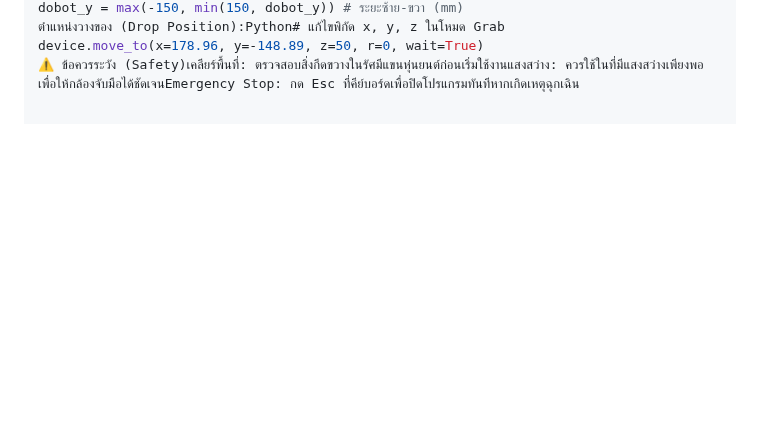
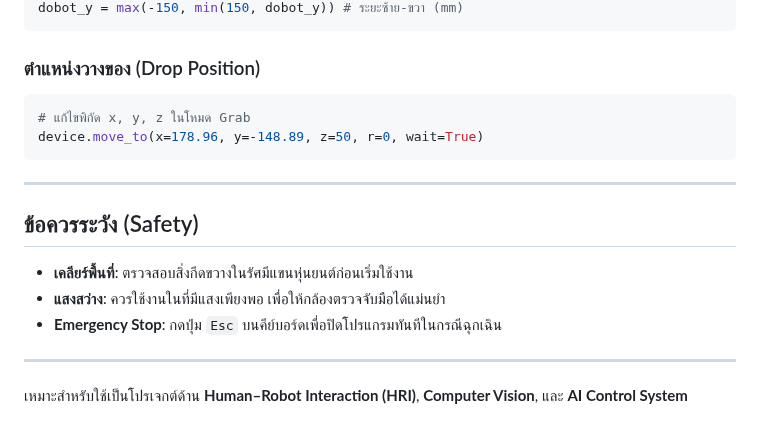
Before and after one commit to 68910104-dotcom/Dobot_for_institution, a Markdown page: dobot_gesture_control_system/README.md, the part around one of its changes. GitHub-like rendering; blank space fills up the shorter version.

````diff
--- a/dobot_gesture_control_system/README.md
+++ b/dobot_gesture_control_system/README.md
@@ -34,4 +81,21 @@ Note: หากพบปัญหาเรื่อง Driver ของ Dobot
 dobot_y = max(-150, min(150, dobot_y)) # ระยะซ้าย-ขวา (mm)
-ตำแหน่งวางของ (Drop Position):Python# แก้ไขพิกัด x, y, z ในโหมด Grab
+```
+
+###  ตำแหน่งวางของ (Drop Position)
+
+```python
+# แก้ไขพิกัด x, y, z ในโหมด Grab
 device.move_to(x=178.96, y=-148.89, z=50, r=0, wait=True)
-⚠️ ข้อควรระวัง (Safety)เคลียร์พื้นที่: ตรวจสอบสิ่งกีดขวางในรัศมีแขนหุ่นยนต์ก่อนเริ่มใช้งานแสงสว่าง: ควรใช้ในที่มีแสงสว่างเพียงพอเพื่อให้กล้องจับมือได้ชัดเจนEmergency Stop: กด Esc ที่คีย์บอร์ดเพื่อปิดโปรแกรมทันทีหากเกิดเหตุฉุกเฉิน
+```
+
+---
+
+##  ข้อควรระวัง (Safety)
+
+*  **เคลียร์พื้นที่**: ตรวจสอบสิ่งกีดขวางในรัศมีแขนหุ่นยนต์ก่อนเริ่มใช้งาน
+*  **แสงสว่าง**: ควรใช้งานในที่มีแสงเพียงพอ เพื่อให้กล้องตรวจจับมือได้แม่นยำ
+*  **Emergency Stop**: กดปุ่ม `Esc` บนคีย์บอร์ดเพื่อปิดโปรแกรมทันทีในกรณีฉุกเฉิน
+
+---
+
+ เหมาะสำหรับใช้เป็นโปรเจกต์ด้าน **Human–Robot Interaction (HRI)**, **Computer Vision**, และ **AI Control System**
````
Also changed, not shown: other parts of dobot_gesture_control_system/README.md (+62 -15 lines).
